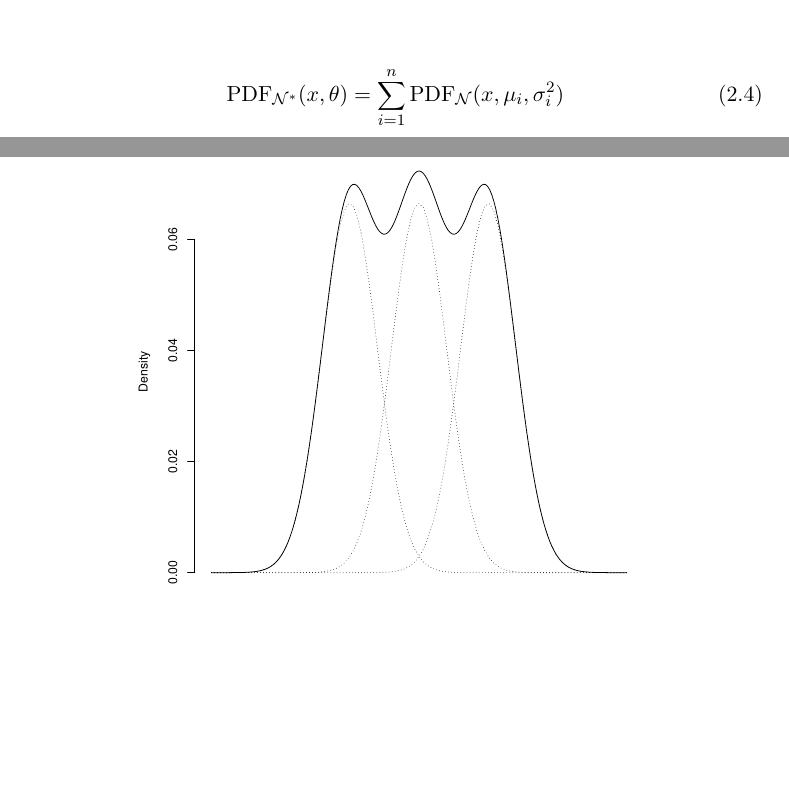
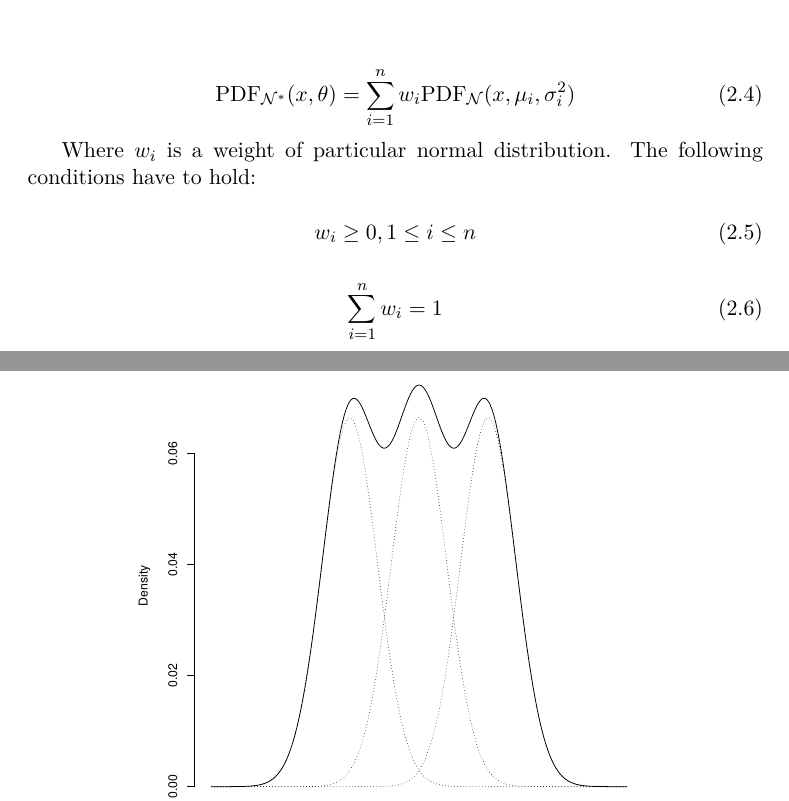
Before and after one commit to lucivpav/bachelors-thesis, a LaTeX thesis (Pavel Lučivňák BP.tex): two parts of pages 18 and 19 of 43, joined at a grey line, cut so that both start at the same text, the shorter picture padded with empty space. Compiled offline with pdfLaTeX; a missing bibliography style is replaced by a similar one.

Commit message:
Add mixture weights

```diff
--- a/Pavel Lučivňák BP.tex
+++ b/Pavel Lučivňák BP.tex
@@ -96,7 +96,17 @@ TODO: mention why normal distribution is so important?
 Combining multiple Gaussian distributions together results in Gaussian mixture distribution. The PDF is given by \ref{eq:gaussian_mixture_pdf}, where $n$ is number of mixtures.
 
 \begin{equation} \label{eq:gaussian_mixture_pdf}
-\text{PDF}_{\mathcal{N}^*}(x,\theta) = \sum_{i=1}^n \text{PDF}_{\mathcal{N}}(x,\mu_i,\sigma^2_i)
+\text{PDF}_{\mathcal{N}^*}(x,\theta) = \sum_{i=1}^n w_i \text{PDF}_{\mathcal{N}}(x,\mu_i,\sigma^2_i)
+\end{equation}
+
+Where $w_i$ is a weight of particular normal distribution. The following conditions have to hold:
+
+\begin{equation}
+w_i \geq 0, 1 \leq i \leq n
+\end{equation}
+
+\begin{equation}
+\sum_{i=1}^n w_i = 1
 \end{equation}
 
 \begin{figure}
```
Also changed, not shown: Pavel Lučivňák BP.pdf.
